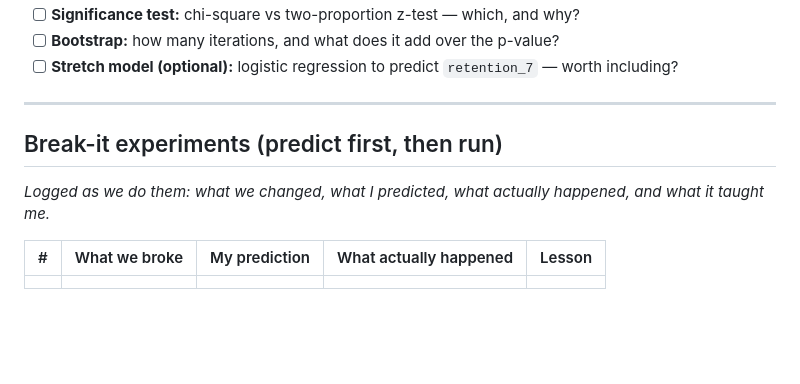
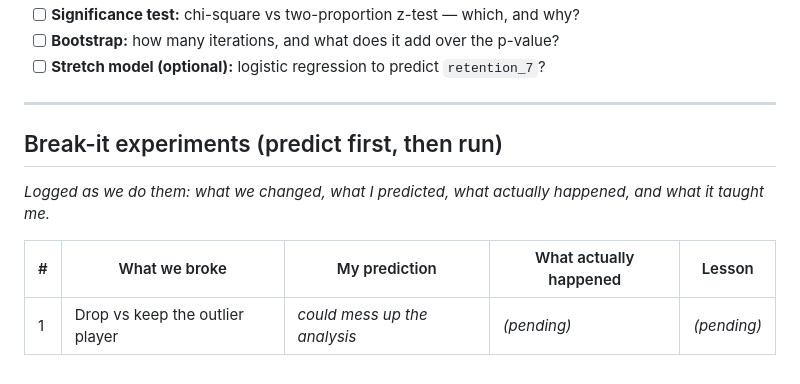
Before and after one commit to agajic/cookie-cats-ab-test, a Markdown page: DECISIONS.md, the part around one of its changes. GitHub-like rendering; blank space fills up the shorter version.

```diff
--- a/DECISIONS.md
+++ b/DECISIONS.md
@@ -68,6 +102,6 @@ the repo. Re-running it myself in Colab is where I take ownership.
 - [ ] **Significance test:** chi-square vs two-proportion z-test — which, and why?
 - [ ] **Bootstrap:** how many iterations, and what does it add over the p-value?
-- [ ] **Stretch model (optional):** logistic regression to predict `retention_7` — worth including?
+- [ ] **Stretch model (optional):** logistic regression to predict `retention_7`?
 
 ---
 
@@ -78,4 +112,4 @@ and what it taught me._
 
 | # | What we broke | My prediction | What actually happened | Lesson |
 |---|---|---|---|---|
-| | | | | |
+| 1 | Drop vs keep the outlier player | _could mess up the analysis_ | _(pending)_ | _(pending)_ |
```
Also changed, not shown: other parts of DECISIONS.md (+50 -16 lines).
